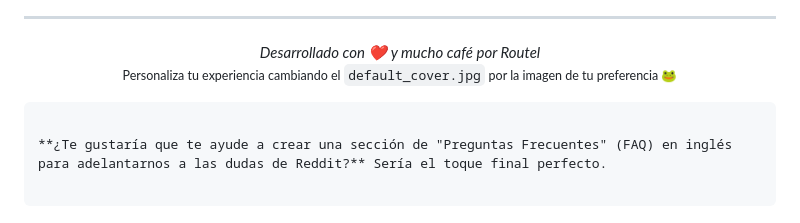
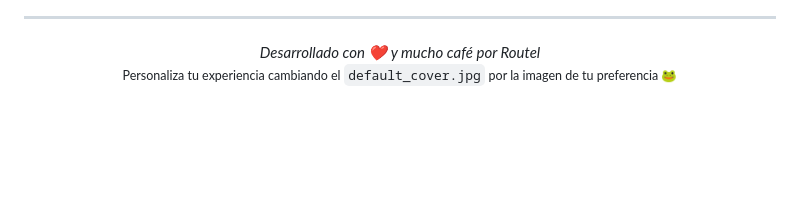
Before and after one commit to ElRoutel/Tidol, a Markdown page: README.md, the part around the change. GitHub-like rendering; blank space fills up the shorter version.

````diff
--- a/README.md
+++ b/README.md
@@ -137,9 +137,3 @@ Si buscas soluciones personalizadas de procesamiento de audio con IA o automatiz
 
 <small>Personaliza tu experiencia cambiando el `default_cover.jpg` por la imagen de tu preferencia 🐸</small>
 </div>
-
-```
-
-**¿Te gustaría que te ayude a crear una sección de "Preguntas Frecuentes" (FAQ) en inglés para adelantarnos a las dudas de Reddit?** Sería el toque final perfecto.
-
-```
````
